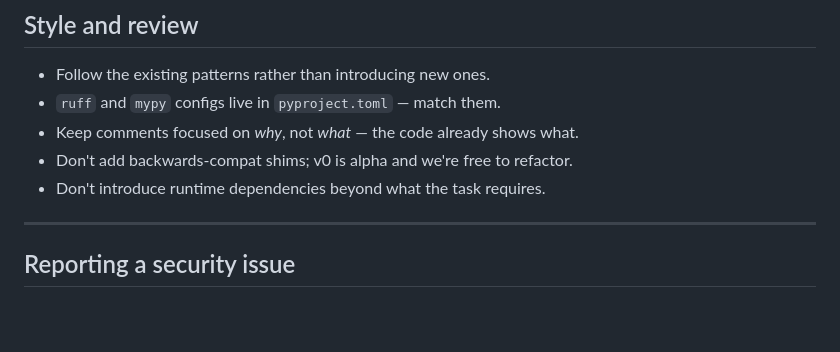
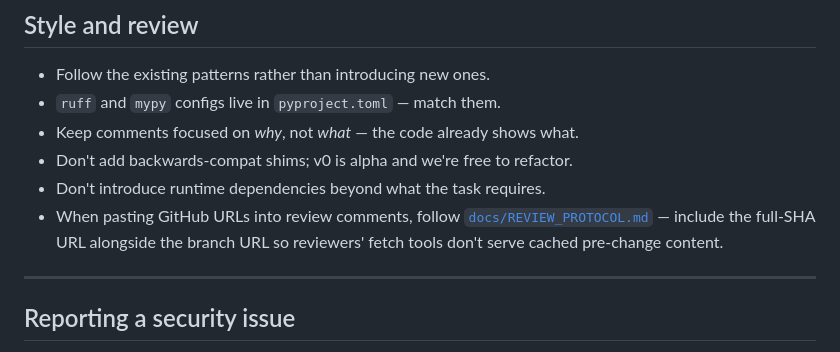
Before and after one commit to sanjaybk7/injectguard, a Markdown page: CONTRIBUTING.md, the part around the change. Rendered like a GitHub page; blank space fills up the shorter version.

```diff
--- a/CONTRIBUTING.md
+++ b/CONTRIBUTING.md
@@ -139,6 +139,10 @@ existing notebook fixtures and `tests/test_notebook.py` for examples.
 - Keep comments focused on *why*, not *what* — the code already shows what.
 - Don't add backwards-compat shims; v0 is alpha and we're free to refactor.
 - Don't introduce runtime dependencies beyond what the task requires.
+- When pasting GitHub URLs into review comments, follow
+  [`docs/REVIEW_PROTOCOL.md`](docs/REVIEW_PROTOCOL.md) — include the
+  full-SHA URL alongside the branch URL so reviewers' fetch tools
+  don't serve cached pre-change content.
 
 ---
 
```
Also changed, not shown: docs/REVIEW_PROTOCOL.md (added, +119 -0 lines).
